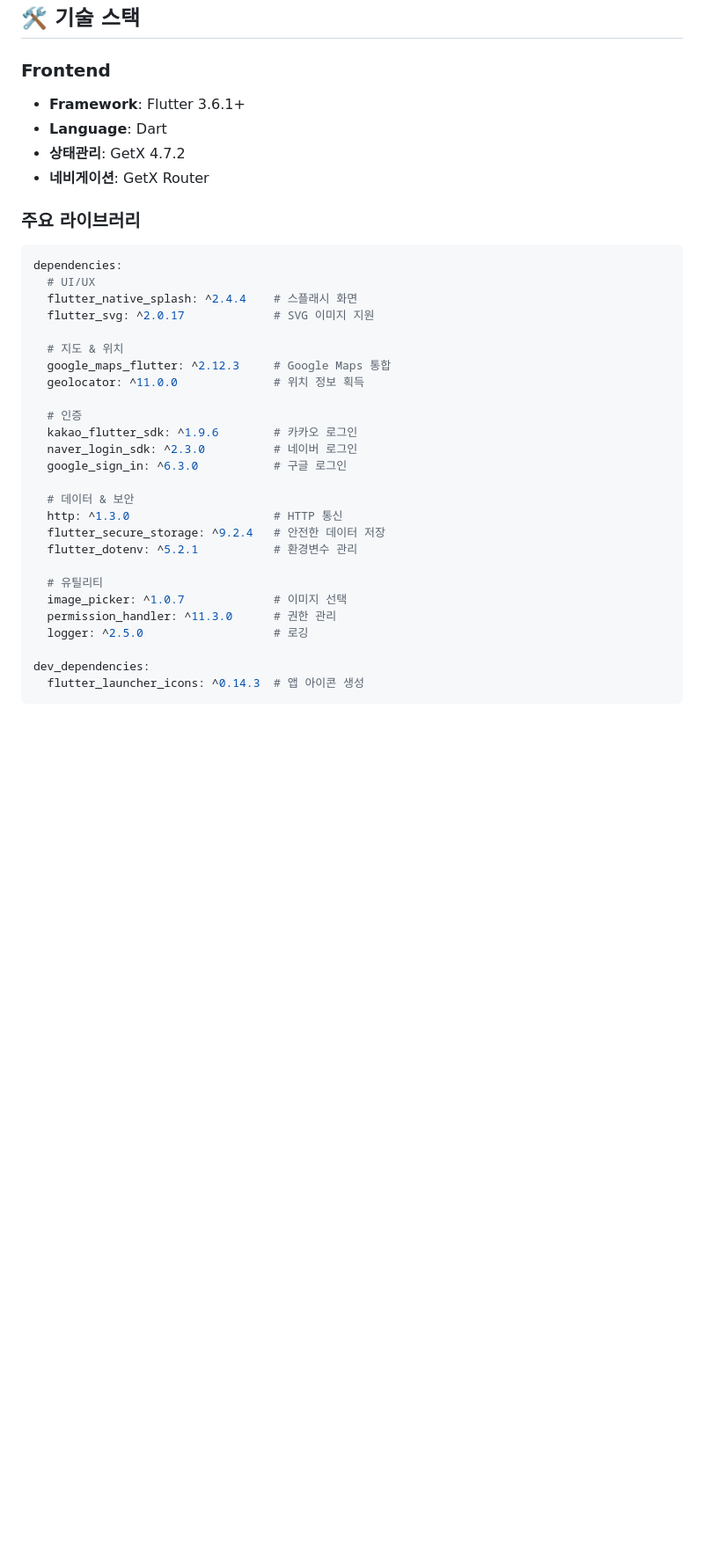
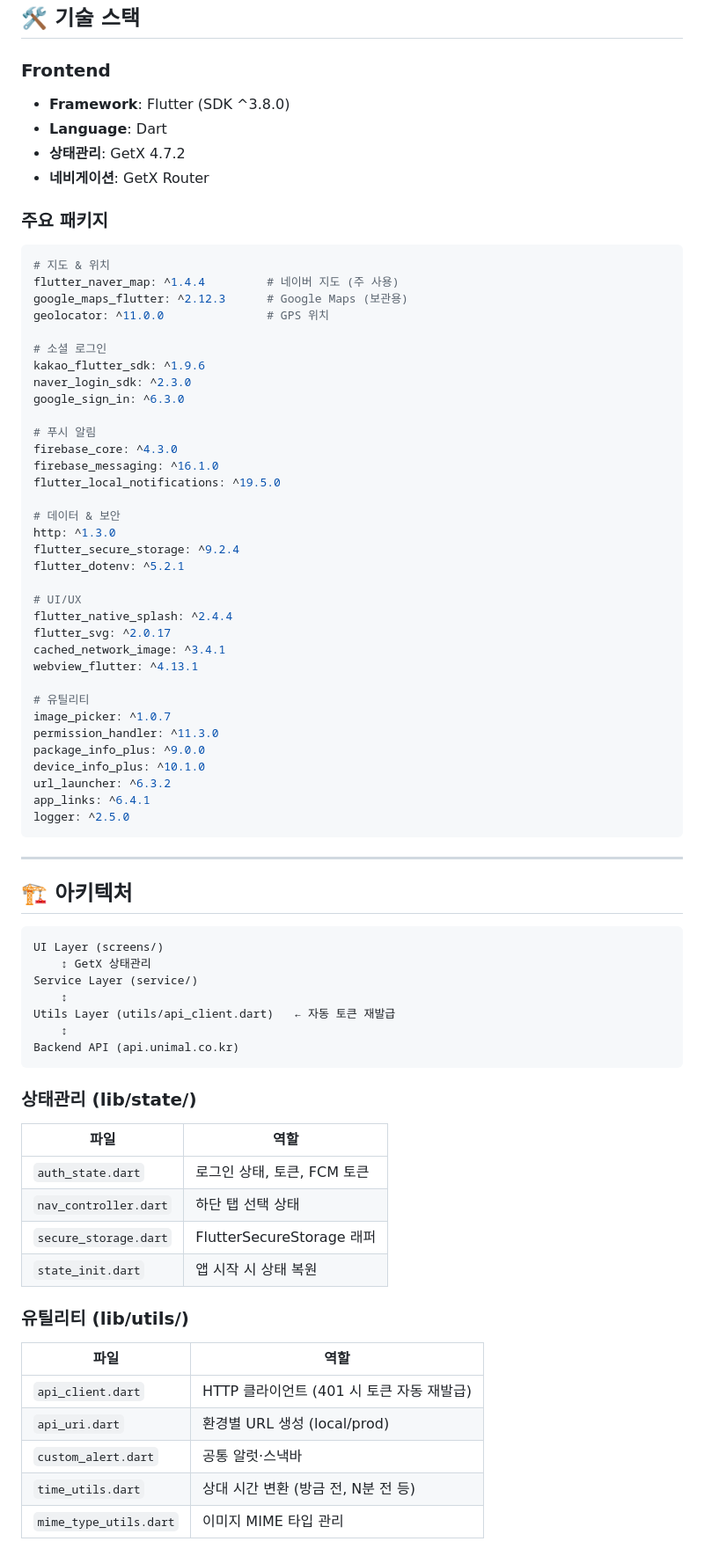
Before and after one commit to daeyoung-k/unimal-flutter, a Markdown page: README.md, the part around one of its changes. Shown at 88% size. GitHub-like rendering; blank space fills up the shorter version.

````diff
--- a/README.md
+++ b/README.md
@@ -76,37 +132,77 @@ lib/screens/
 ## 🛠 기술 스택
 
 ### Frontend
-- **Framework**: Flutter 3.6.1+
+- **Framework**: Flutter (SDK ^3.8.0)
 - **Language**: Dart
 - **상태관리**: GetX 4.7.2
 - **네비게이션**: GetX Router
 
-### 주요 라이브러리
+### 주요 패키지
 ```yaml
-dependencies:
-  # UI/UX
-  flutter_native_splash: ^2.4.4    # 스플래시 화면
-  flutter_svg: ^2.0.17             # SVG 이미지 지원
+# 지도 & 위치
+flutter_naver_map: ^1.4.4         # 네이버 지도 (주 사용)
+google_maps_flutter: ^2.12.3      # Google Maps (보관용)
+geolocator: ^11.0.0               # GPS 위치
 
-  # 지도 & 위치
-  google_maps_flutter: ^2.12.3     # Google Maps 통합
-  geolocator: ^11.0.0              # 위치 정보 획득
+# 소셜 로그인
+kakao_flutter_sdk: ^1.9.6
+naver_login_sdk: ^2.3.0
+google_sign_in: ^6.3.0
 
-  # 인증
-  kakao_flutter_sdk: ^1.9.6        # 카카오 로그인
-  naver_login_sdk: ^2.3.0          # 네이버 로그인
-  google_sign_in: ^6.3.0           # 구글 로그인
+# 푸시 알림
+firebase_core: ^4.3.0
+firebase_messaging: ^16.1.0
+flutter_local_notifications: ^19.5.0
 
-  # 데이터 & 보안
-  http: ^1.3.0                     # HTTP 통신
-  flutter_secure_storage: ^9.2.4   # 안전한 데이터 저장
-  flutter_dotenv: ^5.2.1           # 환경변수 관리
+# 데이터 & 보안
+http: ^1.3.0
+flutter_secure_storage: ^9.2.4
+flutter_dotenv: ^5.2.1
 
-  # 유틸리티
-  image_picker: ^1.0.7             # 이미지 선택
-  permission_handler: ^11.3.0      # 권한 관리
-  logger: ^2.5.0                   # 로깅
+# UI/UX
+flutter_native_splash: ^2.4.4
+flutter_svg: ^2.0.17
+cached_network_image: ^3.4.1
+webview_flutter: ^4.13.1
 
-dev_dependencies:
-  flutter_launcher_icons: ^0.14.3  # 앱 아이콘 생성
+# 유틸리티
+image_picker: ^1.0.7
+permission_handler: ^11.3.0
+package_info_plus: ^9.0.0
+device_info_plus: ^10.1.0
+url_launcher: ^6.3.2
+app_links: ^6.4.1
+logger: ^2.5.0
 ```
+
+---
+
+## 🏗 아키텍처
+
+```
+UI Layer (screens/)
+    ↕ GetX 상태관리
+Service Layer (service/)
+    ↕
+Utils Layer (utils/api_client.dart)   ← 자동 토큰 재발급
+    ↕
+Backend API (api.unimal.co.kr)
+```
+
+### 상태관리 (lib/state/)
+| 파일 | 역할 |
+|------|------|
+| `auth_state.dart` | 로그인 상태, 토큰, FCM 토큰 |
+| `nav_controller.dart` | 하단 탭 선택 상태 |
+| `secure_storage.dart` | FlutterSecureStorage 래퍼 |
+| `state_init.dart` | 앱 시작 시 상태 복원 |
+
+### 유틸리티 (lib/utils/)
+| 파일 | 역할 |
+|------|------|
+| `api_client.dart` | HTTP 클라이언트 (401 시 토큰 자동 재발급) |
+| `api_uri.dart` | 환경별 URL 생성 (local/prod) |
+| `custom_alert.dart` | 공통 알럿·스낵바 |
+| `time_utils.dart` | 상대 시간 변환 (방금 전, N분 전 등) |
+| `mime_type_utils.dart` | 이미지 MIME 타입 관리 |
+
````
Also changed, not shown: other parts of README.md (+193 -151 lines).
